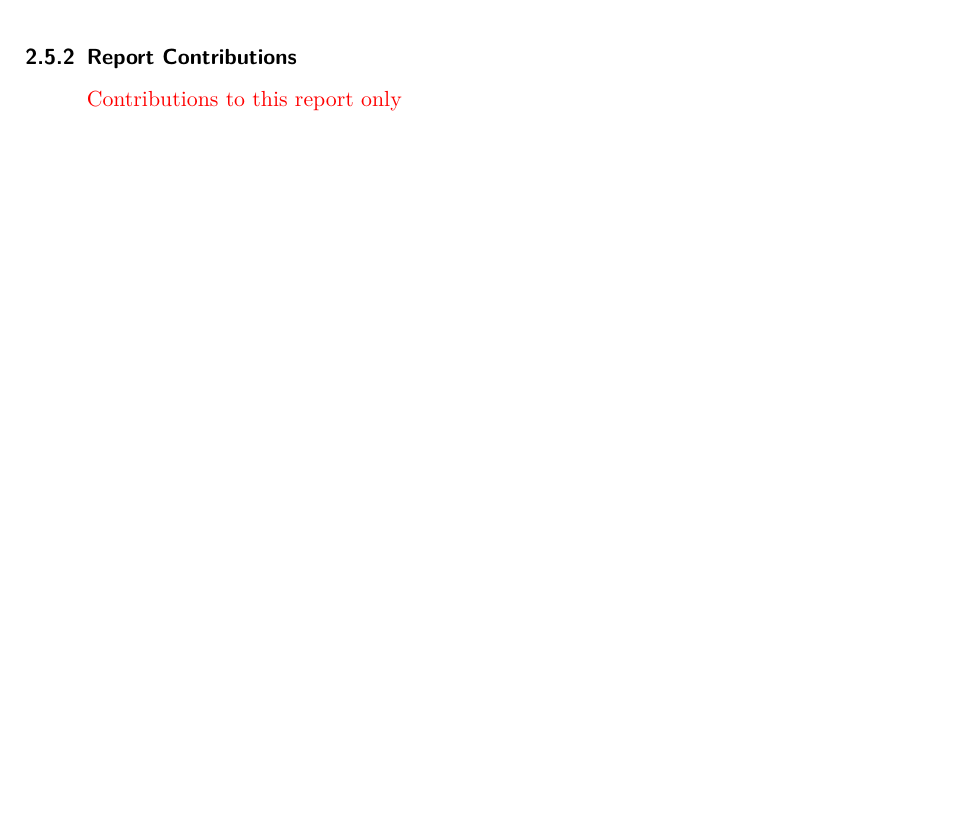
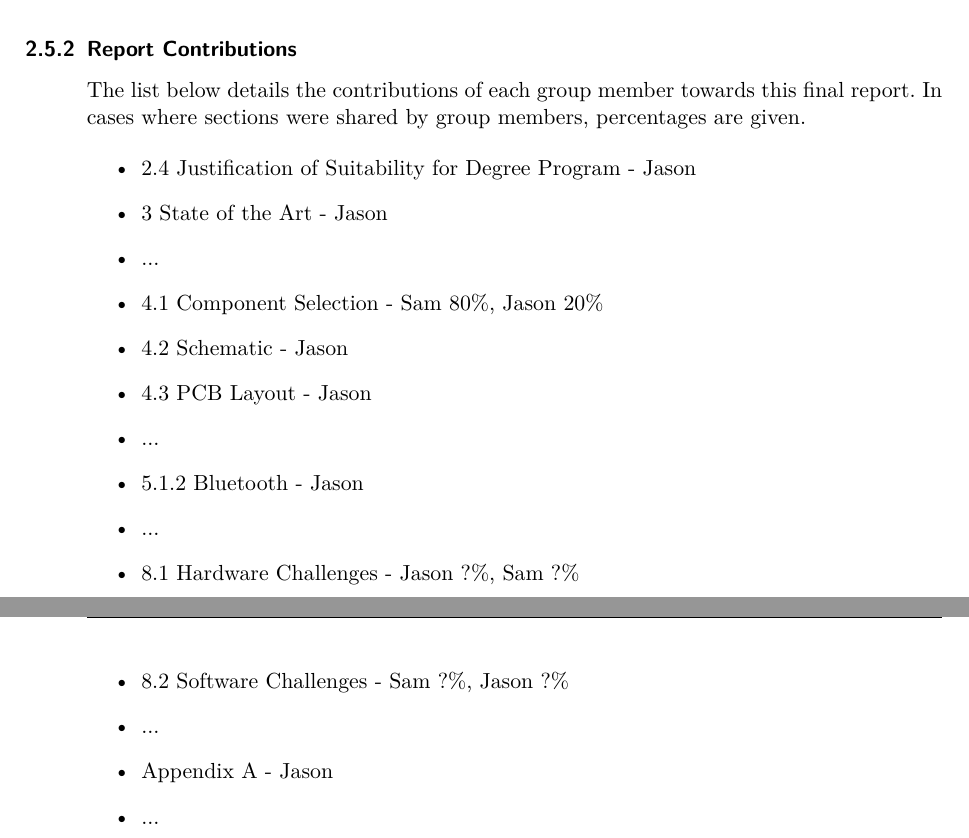
Before and after one commit to MorganJamesSmith/BioSenseWearable, a LaTeX document (final_report/final-report.tex, which reads final_report/sections/engineering.tex): part of page 6 of 32 before the commit and two parts of pages 6 and 7 of 33 after it, the two joined at a grey line, cut so that both start at the same text, the shorter picture padded with empty space. Compiled offline with XeLaTeX.

Commit message:
started adding project contributions

```diff
--- a/final_report/sections/engineering.tex
+++ b/final_report/sections/engineering.tex
@@ -57,5 +70,24 @@ Contributions to the project
+    \item ...
+\end{itemize}
 
 \subsubsection{Report Contributions}
-{\color{red}
-Contributions to this report only
-}
+The list below details the contributions of each group member towards this final
+report. In cases where sections were shared by group members, percentages are
+given.
+
+\begin{itemize}
+    \item 2.4 Justification of Suitability for Degree Program - Jason
+    \item 3 State of the Art - Jason
+    \item ...
+    \item 4.1 Component Selection - Sam 80\%, Jason 20\%
+    \item 4.2 Schematic - Jason
+    \item 4.3 PCB Layout - Jason
+    \item ...
+    \item 5.1.2 Bluetooth - Jason
+    \item ...
+    \item 8.1 Hardware Challenges - Jason ?\%, Sam ?\%
+    \item 8.2 Software Challenges - Sam ?\%, Jason ?\%
+    \item ...
+    \item Appendix A - Jason
+    \item ...
+\end{itemize}
```
Also changed, not shown: final_report/sections/engineering.tex (31 more changed lines).
